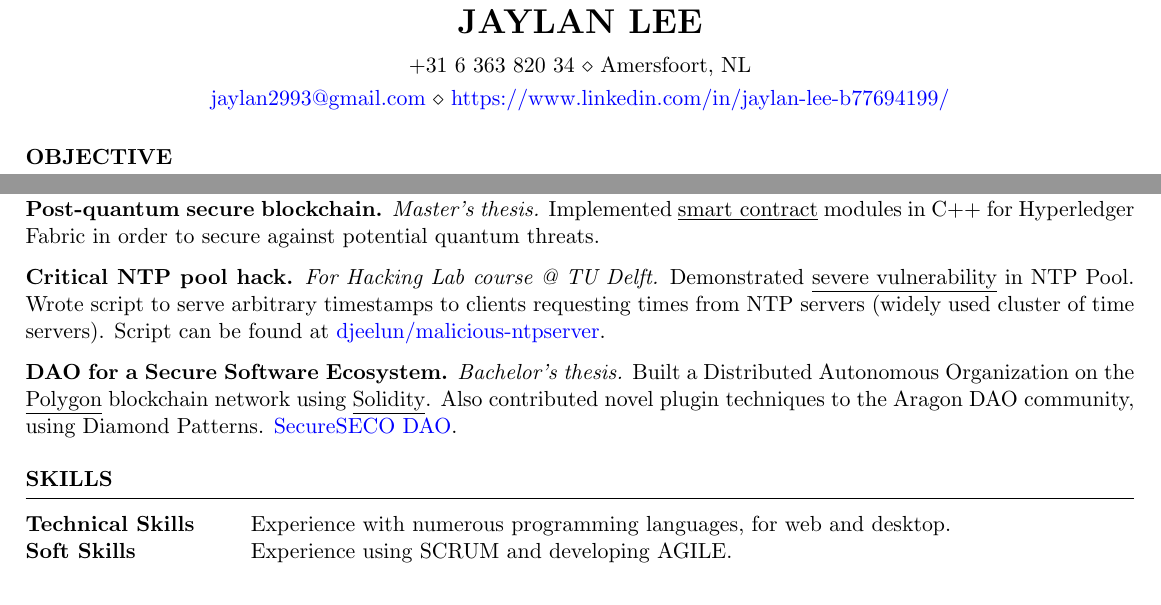
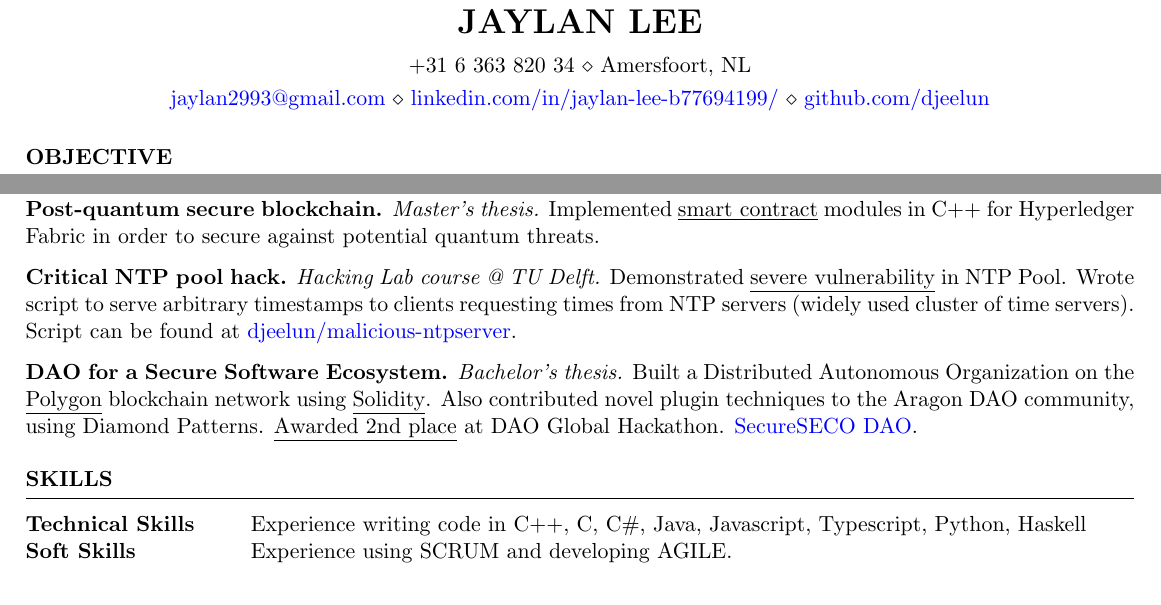
Before and after one commit to djeelun/curriculum, a LaTeX CV (resume_faangpath.tex): two parts of page 1 of 2 before the commit and two parts of the page after it, joined at a grey line, cut so that both start at the same text. Compiled offline with pdfLaTeX.

Commit message:
awarded prize at DAO global hackathon

```diff
--- a/resume_faangpath.tex
+++ b/resume_faangpath.tex
@@ -6,7 +6,7 @@
 \name{Jaylan Lee} % Your name
 % You can merge both of these into a single line, if you do not have a website.
 \address{+31 6 363 820 34 \\ Amersfoort, NL}
-\address{\href{jaylan2993@gmail.com}{jaylan2993@gmail.com} \\ \href{https://www.linkedin.com/in/jaylan-lee-b77694199/}{https://www.linkedin.com/in/jaylan-lee-b77694199/}}%  \\ \href{www.faangpath.com}{www.faangpath.com}}  %
+\address{\href{jaylan2993@gmail.com}{jaylan2993@gmail.com} \\ \href{https://www.linkedin.com/in/jaylan-lee-b77694199/}{linkedin.com/in/jaylan-lee-b77694199/} \\ \href{https://github.com/djeelun}{github.com/djeelun}}  %
 
 \begin{document}
 
@@ -77,16 +77,15 @@ Octo \hfill \textit{The Hague, NL}
 
 \item \textbf{Post-quantum secure blockchain.} {\textit{Master's thesis.} Implemented \underline{smart contract} modules in C++ for Hyperledger Fabric in order to secure against potential quantum threats.}
 
-\item \textbf{Critical NTP pool hack.} {\textit{For Hacking Lab course @ TU Delft.} Demonstrated \underline{severe vulnerability} in NTP Pool. Wrote script to serve arbitrary timestamps to clients requesting times from NTP servers (widely used cluster of time servers). Script can be found at \href{https://github.com/djeelun/malicious-ntpserver}{djeelun/malicious-ntpserver}.}
+\item \textbf{Critical NTP pool hack.} {\textit{Hacking Lab course @ TU Delft.} Demonstrated \underline{severe vulnerability} in NTP Pool. Wrote script to serve arbitrary timestamps to clients requesting times from NTP servers (widely used cluster of time servers). Script can be found at \href{https://github.com/djeelun/malicious-ntpserver}{djeelun/malicious-ntpserver}.}
 
-\item \textbf{DAO for a Secure Software Ecosystem.} {\textit{Bachelor's thesis.} Built a Distributed Autonomous Organization on the \underline{Polygon} blockchain network using \underline{Solidity}. Also contributed novel plugin techniques to the Aragon DAO community, using Diamond Patterns. \href{https://docs.secureseco.org/}{SecureSECO DAO}.}
+\item \textbf{DAO for a Secure Software Ecosystem.} {\textit{Bachelor's thesis.} Built a Distributed Autonomous Organization on the \underline{Polygon} blockchain network using \underline{Solidity}. Also contributed novel plugin techniques to the Aragon DAO community, using Diamond Patterns. \underline{Awarded 2nd place} at DAO Global Hackathon. \href{https://docs.secureseco.org/}{SecureSECO DAO}.}
 \end{rSection}
 
 \begin{rSection}{SKILLS}
 
 \begin{tabular}{ @{} >{\bfseries}l @{\hspace{6ex}} l }
-Technical Skills & Experience with numerous programming languages, for web and desktop.
-\\
+Technical Skills & Experience writing code in C++, C, C\#, Java, Javascript, Typescript, Python, Haskell \\
 Soft Skills & Experience using SCRUM and developing AGILE.
 \\
 \end{tabular}\\
```
Also changed, not shown: resume_faangpath.tex (4 more changed lines).
